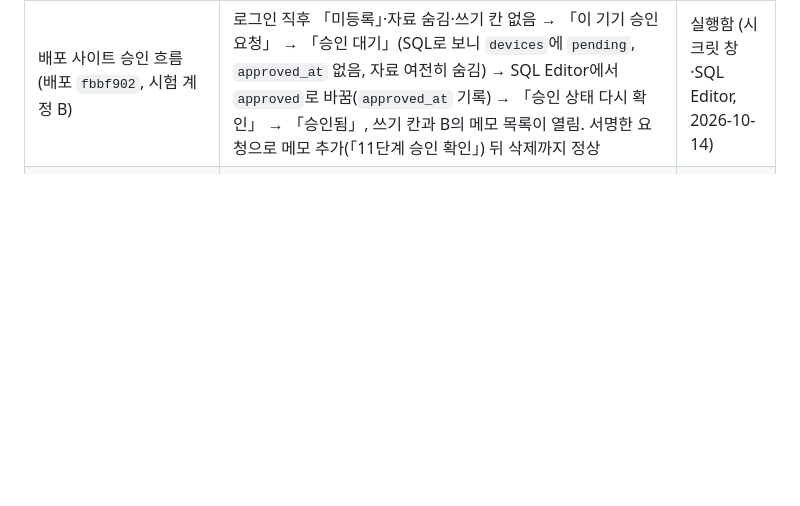
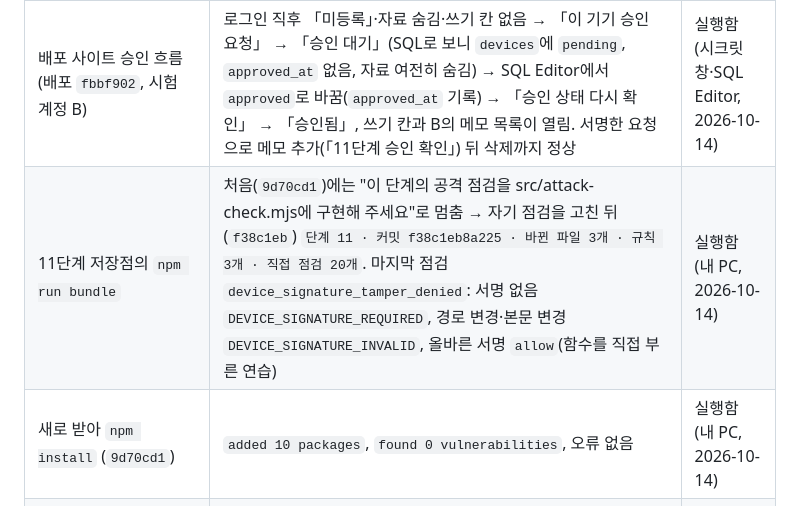
Before and after one commit to SCA-cloudy/choi-bujang-secret-vault, a Markdown page: README.md, the part around the change. Rendered like a GitHub page; blank space fills up the shorter version.

Commit message:
README: 11단계 bundle·새로 받기 npm install 결과 기록
Co-Authored-By: Claude Opus 5.5 <noreply@anthropic.com>
Claude-Session: https://claude.ai/code/session_0162HgdQ2t1ZB5MwVz9aUnBq

```diff
--- a/README.md
+++ b/README.md
@@ -68,6 +68,8 @@
 | 브라우저(Chromium) + 실제 서버 코드(메모리 저장소)로 끝까지 | 로그인 → 「미등록」·자료 숨김 → 승인 요청 → 「승인 대기」(서버 표 `pending`, 개인키 없음) → 서버 쪽 승인 → 「승인됨」·목록 열림 → 서명한 요청으로 메모 추가. 브라우저 저장소 0, 새로고침하면 로그아웃, 페이지 오류 0 | 실행함 (클라우드, 2026-10-14) |
 | 전체 시험 | 138개 중 137개(알려진 실패 `package-starter` 1개). 기존 메모·복구 시험과 복원 훈련은 기기 확인을 시험 안에서만 대신하고 메모 논리를 봄 | 실행함 (클라우드, 2026-10-14) |
 | 배포 사이트 승인 흐름 (배포 `fbbf902`, 시험 계정 B) | 로그인 직후 「미등록」·자료 숨김·쓰기 칸 없음 → 「이 기기 승인 요청」 → 「승인 대기」(SQL로 보니 `devices`에 `pending`, `approved_at` 없음, 자료 여전히 숨김) → SQL Editor에서 `approved`로 바꿈(`approved_at` 기록) → 「승인 상태 다시 확인」 → 「승인됨」, 쓰기 칸과 B의 메모 목록이 열림. 서명한 요청으로 메모 추가(「11단계 승인 확인」) 뒤 삭제까지 정상 | 실행함 (시크릿 창·SQL Editor, 2026-10-14) |
+| 11단계 저장점의 `npm run bundle` | 처음(`9d70cd1`)에는 "이 단계의 공격 점검을 src/attack-check.mjs에 구현해 주세요"로 멈춤 → 자기 점검을 고친 뒤(`f38c1eb`) `단계 11 · 커밋 f38c1eb8a225 · 바뀐 파일 3개 · 규칙 3개 · 직접 점검 20개`. 마지막 점검 `device_signature_tamper_denied`: 서명 없음 `DEVICE_SIGNATURE_REQUIRED`, 경로 변경·본문 변경 `DEVICE_SIGNATURE_INVALID`, 올바른 서명 `allow`(함수를 직접 부른 연습) | 실행함 (내 PC, 2026-10-14) |
+| 새로 받아 `npm install` (`9d70cd1`) | `added 10 packages`, `found 0 vulnerabilities`, 오류 없음 | 실행함 (내 PC, 2026-10-14) |
 | 배포 사이트 괴물 세 마리 재현 (콘솔이 따로 로그인하고 자기 기기 키를 만들어 승인 대기로만 등록) | 7줄 모두 `OK`: 승인 요청 `201`. 괴물1 서명 없이 목록·복구 `403 DEVICE_SIGNATURE_REQUIRED`. 대조군(올바른 서명, 승인 대기) `403 DEVICE_NOT_APPROVED`. 괴물2 서명 뒤 메모 번호 변경·목록 서명으로 다른 경로 `403 DEVICE_SIGNATURE_INVALID`. 괴물3 서명 뒤 수정 본문 변경 `403 DEVICE_SIGNATURE_INVALID`. 화면의 로그인·승인 상태는 그대로 | 실행함 (콘솔, 2026-10-14) |
 
 ## 10단계 현재 상태 (백업에서 자료실을 되살립니다, 2026-10-14 저장점)
```
